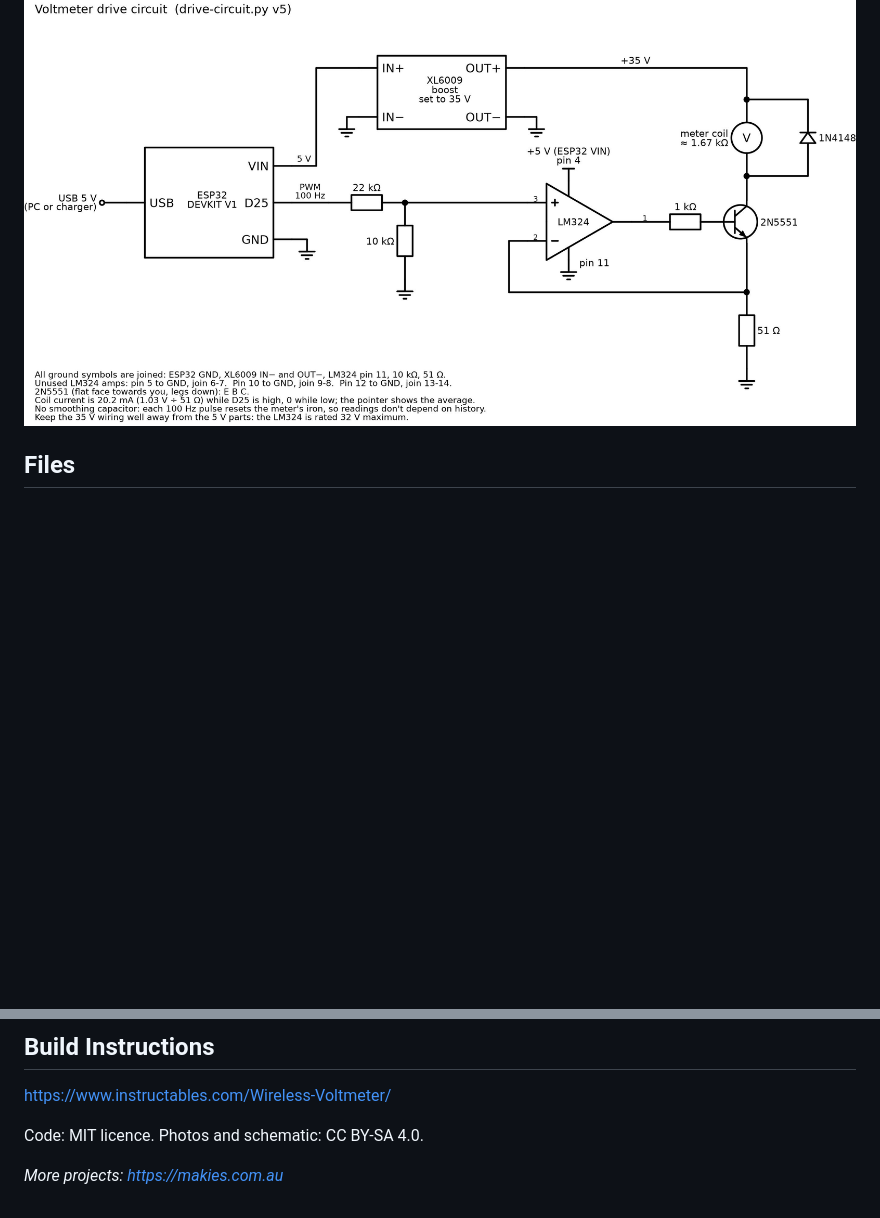
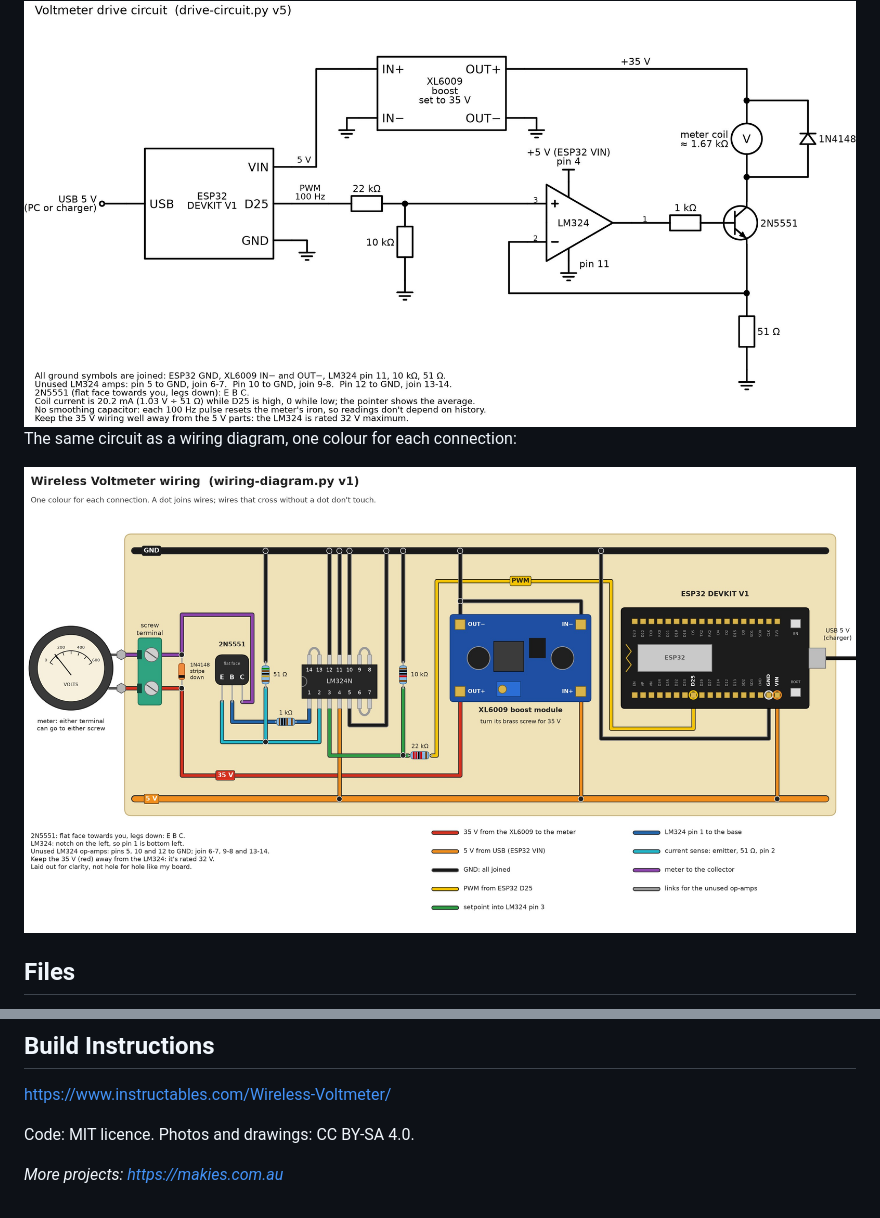
Before and after one commit to MarkMakies/Wireless-Voltmeter, a Markdown page: README.md, 2 parts joined by grey strips. Rendered like a GitHub page; pictures changed too: images/wiring-diagram.jpg (added); blank space fills up the shorter version.

Commit message:
Wiring diagram for beginners

```diff
--- a/README.md
+++ b/README.md
@@ -16,6 +16,10 @@ PWM from the ESP32 sets it. The whole story is on
 [Instructables](https://www.instructables.com/Wireless-Voltmeter/).
 
 <img src="images/drive-circuit.jpg" width=100%>
+
+The same circuit as a wiring diagram, one colour for each connection:
+
+<img src="images/wiring-diagram.jpg" width=100%>
 
 ## Files
 - `pointer.py` moves the needle: the PWM, the calibration table and the glide. Recalibrate here.
@@ -45,6 +49,6 @@ To try the demo first, copy `pointer.py` and `demo.py`, then type `import demo`
 ## Build Instructions
 https://www.instructables.com/Wireless-Voltmeter/
 
-Code: MIT licence. Photos and schematic: CC BY-SA 4.0.
+Code: MIT licence. Photos and drawings: CC BY-SA 4.0.
 
 *More projects: https://makies.com.au*
```
